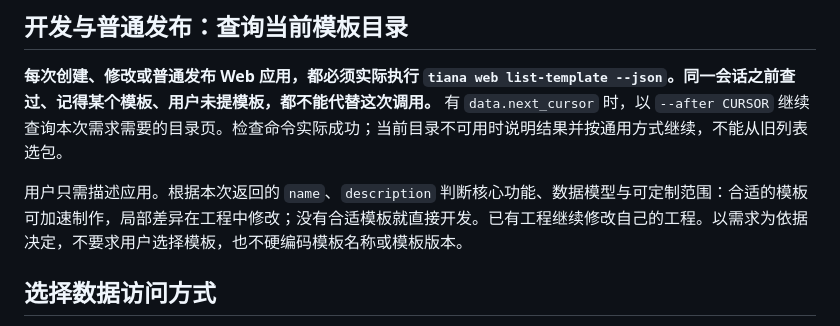
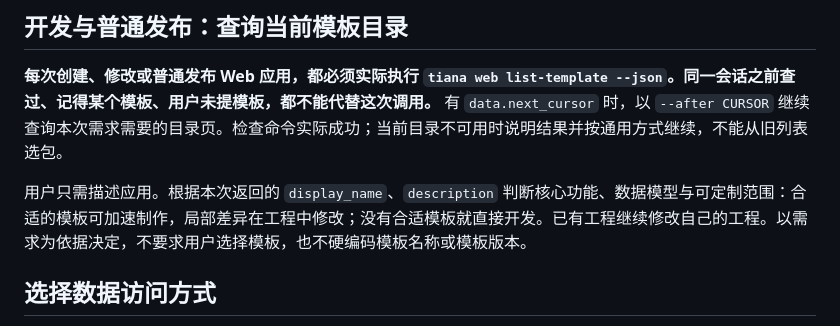
Before and after one commit to tianacloud/agent-skills, a Markdown page: skills/tiana-web/SKILL.md, the part around the change. GitHub-like rendering.

Commit message:
Use template summaries for application selection

```diff
--- a/skills/tiana-web/SKILL.md
+++ b/skills/tiana-web/SKILL.md
@@ -40,7 +40,7 @@ CLI 仍管理检查缓存和共同的 24 小时提醒额度；该额度不限制
 
 **每次创建、修改或普通发布 Web 应用，都必须实际执行 `tiana web list-template --json`。同一会话之前查过、记得某个模板、用户未提模板，都不能代替这次调用。** 有 `data.next_cursor` 时，以 `--after CURSOR` 继续查询本次需求需要的目录页。检查命令实际成功；当前目录不可用时说明结果并按通用方式继续，不能从旧列表选包。
 
-用户只需描述应用。根据本次返回的 `name`、`description` 判断核心功能、数据模型与可定制范围：合适的模板可加速制作，局部差异在工程中修改；没有合适模板就直接开发。已有工程继续修改自己的工程。以需求为依据决定，不要求用户选择模板，也不硬编码模板名称或模板版本。
+用户只需描述应用。根据本次返回的 `display_name`、`description` 判断核心功能、数据模型与可定制范围：合适的模板可加速制作，局部差异在工程中修改；没有合适模板就直接开发。已有工程继续修改自己的工程。以需求为依据决定，不要求用户选择模板，也不硬编码模板名称或模板版本。
 
 ## 选择数据访问方式
 
```
Also changed, not shown: 1 other file.
